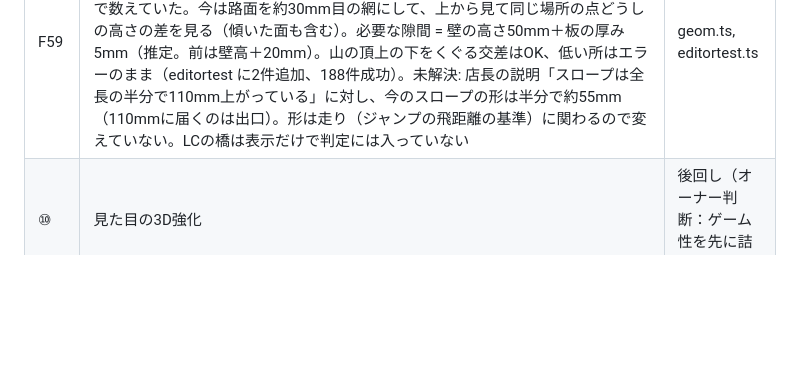
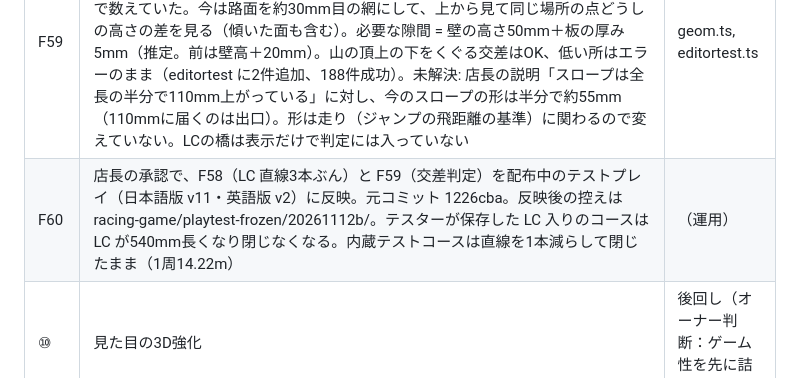
Before and after one commit to naoakiyoshimura-prost/kumitate-racer, a Markdown page: docs/HANDOFF.md, the part around the change. Rendered like a GitHub page; blank space fills up the shorter version.

Commit message:
HANDOFF: テストプレイへ LC と交差判定を反映
Co-Authored-By: Claude Opus 5.5 <noreply@anthropic.com>
Claude-Session: https://claude.ai/code/session_01U7YWq46QHaxXtcQ6nsCWiA

```diff
--- a/docs/HANDOFF.md
+++ b/docs/HANDOFF.md
@@ -258,6 +258,7 @@ npm run exsim       # ボディごとに、EX技を使える瞬間に毎回使
 | F57 | 配布中のテストプレイ（日本語版 artifact v10・英語版 v1）を凍結（店長 2026-11-12）。店長が明示した修正以外は更新しない。元コミット: 日本語版=77a82fd（ゲーム本体は f56d6f7 時点のビルド）、英語版=99fbdd9。ビルド済みファイルの控えはプロジェクト共有フォルダ racing-game/playtest-frozen/20261112/ | （運用） |
 | F58 | 通常のレーンチェンジ（LC）を直線3本ぶん 1620mm に（店長申告 2026-11-12、3レーン。前は仮の直線2本ぶん 1080mm）。5レーンは仮で 1800mm。形は店長の説明と参考画像（リポジトリ外）から: 入口はまっすぐな上り坂、ゆるいS字で残りのレーンをまたぎ、カーブしながら反対側の端のレーンへ下りる（view2d.ts lcBridgeAt。割合・高さ70mm・坂の角度は推定）。LCジャンプ・シフトチェンジ・Uチェンジ・コーナーチェンジの長さは別の値なので連動しない。テストプレイの内蔵テストコースは反対側の直線を1枚減らして閉じたまま（凍結中の配布版には未反映）。editortest のLC入りの並びを直線3本ぶんに合わせて直した（186件成功）、sim / boostsim 不変。試作 v45 に反映 | catalog.ts, view2d.ts, playtest.ts, editortest.ts |
 | F59 | エディタの重なり（立体交差）判定を直した（店長 2026-11-12「スロープに半分かかっているだけなら下をくぐれるのにエラーが出る」）。前は中心線どうしの距離が路面の幅より近い点を全部拾っていたので、直角にくぐるとスロープの低い所まで数えていた。今は路面を約30mm目の網にして、上から見て同じ場所の点どうしの高さの差を見る（傾いた面も含む）。必要な隙間 = 壁の高さ50mm＋板の厚み5mm（推定。前は壁高＋20mm）。山の頂上の下をくぐる交差はOK、低い所はエラーのまま（editortest に2件追加、188件成功）。未解決: 店長の説明「スロープは全長の半分で110mm上がっている」に対し、今のスロープの形は半分で約55mm（110mmに届くのは出口）。形は走り（ジャンプの飛距離の基準）に関わるので変えていない。LCの橋は表示だけで判定には入っていない | geom.ts, editortest.ts |
+| F60 | 店長の承認で、F58（LC 直線3本ぶん）と F59（交差判定）を配布中のテストプレイ（日本語版 v11・英語版 v2）に反映。元コミット 1226cba。反映後の控えは racing-game/playtest-frozen/20261112b/。テスターが保存した LC 入りのコースは LC が540mm長くなり閉じなくなる。内蔵テストコースは直線を1本減らして閉じたまま（1周14.22m） | （運用） |
 | ⑩ | 見た目の3D強化 | 後回し（オーナー判断：ゲーム性を先に詰める） |
 | ⑪ | コミュニティ、ピットボード連携 | 未着手 |
 
```
